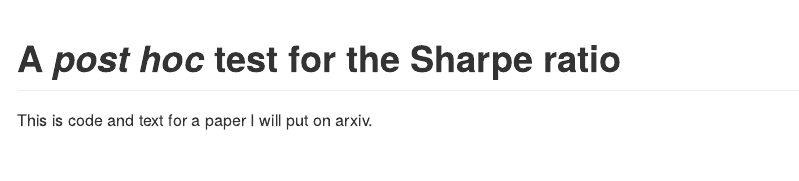
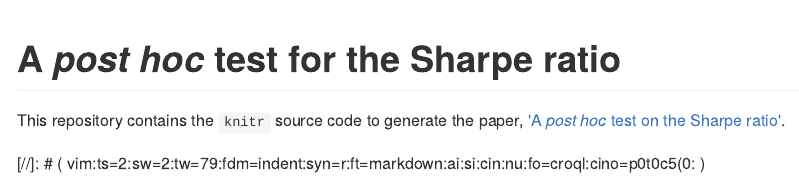
Before and after one commit to shabbychef/posthoc_sr, an R Markdown document (README.Rmd): the page in a window 1100 px wide, from its top. The pictures show the output file README.md that the author committed with the source, drawn offline in the style of GitHub.

Commit message:
add reference to the paper on arxiv

```diff
--- a/README.Rmd
+++ b/README.Rmd
@@ -6,7 +6,7 @@ options(digits=6)
 
 # A _post hoc_ test for the Sharpe ratio
 
-This is code and text for a paper I will put on arxiv.
-
+This repository contains the `knitr` source code to generate the
+paper, ['A _post hoc_ test on the Sharpe ratio'](https://arxiv.org/abs/1911.04090).
 
 [//]: # ( vim:ts=2:sw=2:tw=79:fdm=indent:syn=r:ft=markdown:ai:si:cin:nu:fo=croql:cino=p0t0c5(0: )
```
Also changed, not shown: README.md, 1 other file.
